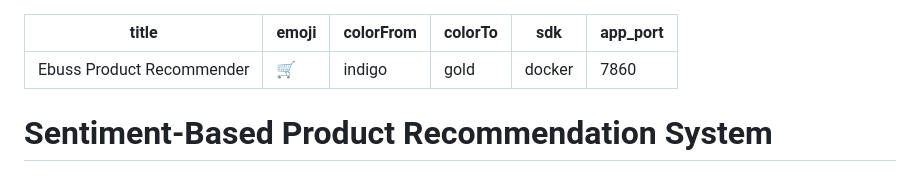
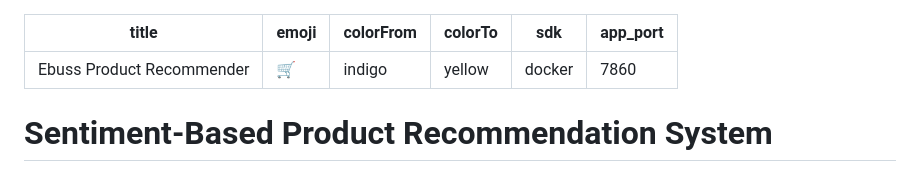
Before and after one commit to muralik31/Capstone--SentimentBasedProductRecommendationSystem, a Markdown page: README.md, the part around the change. Drawn GitHub-style.

Commit message:
Fix colorTo in HF metadata

```diff
--- a/README.md
+++ b/README.md
@@ -2,7 +2,7 @@
 title: Ebuss Product Recommender
 emoji: 🛒
 colorFrom: indigo
-colorTo: gold
+colorTo: yellow
 sdk: docker
 app_port: 7860
 ---
```
